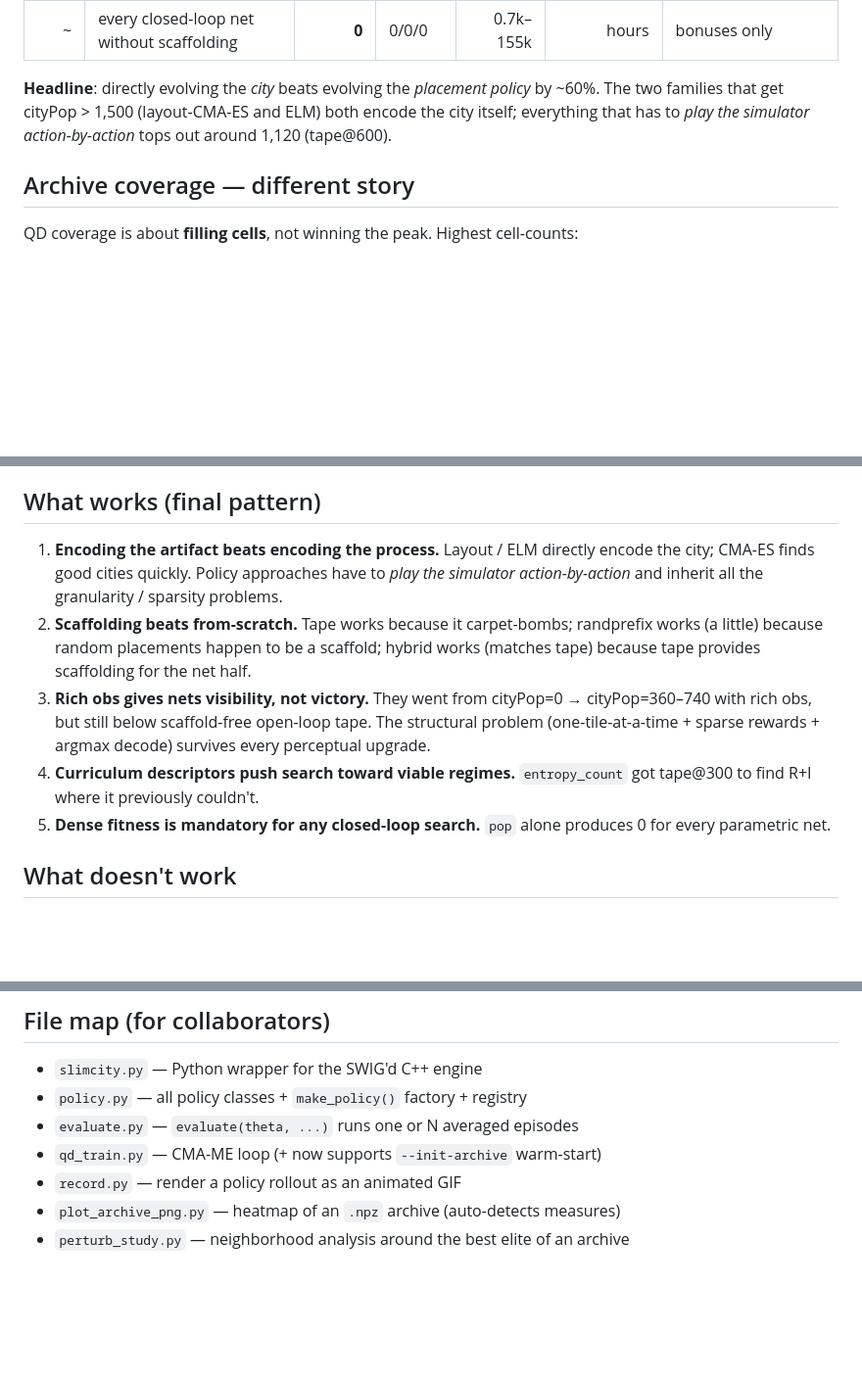
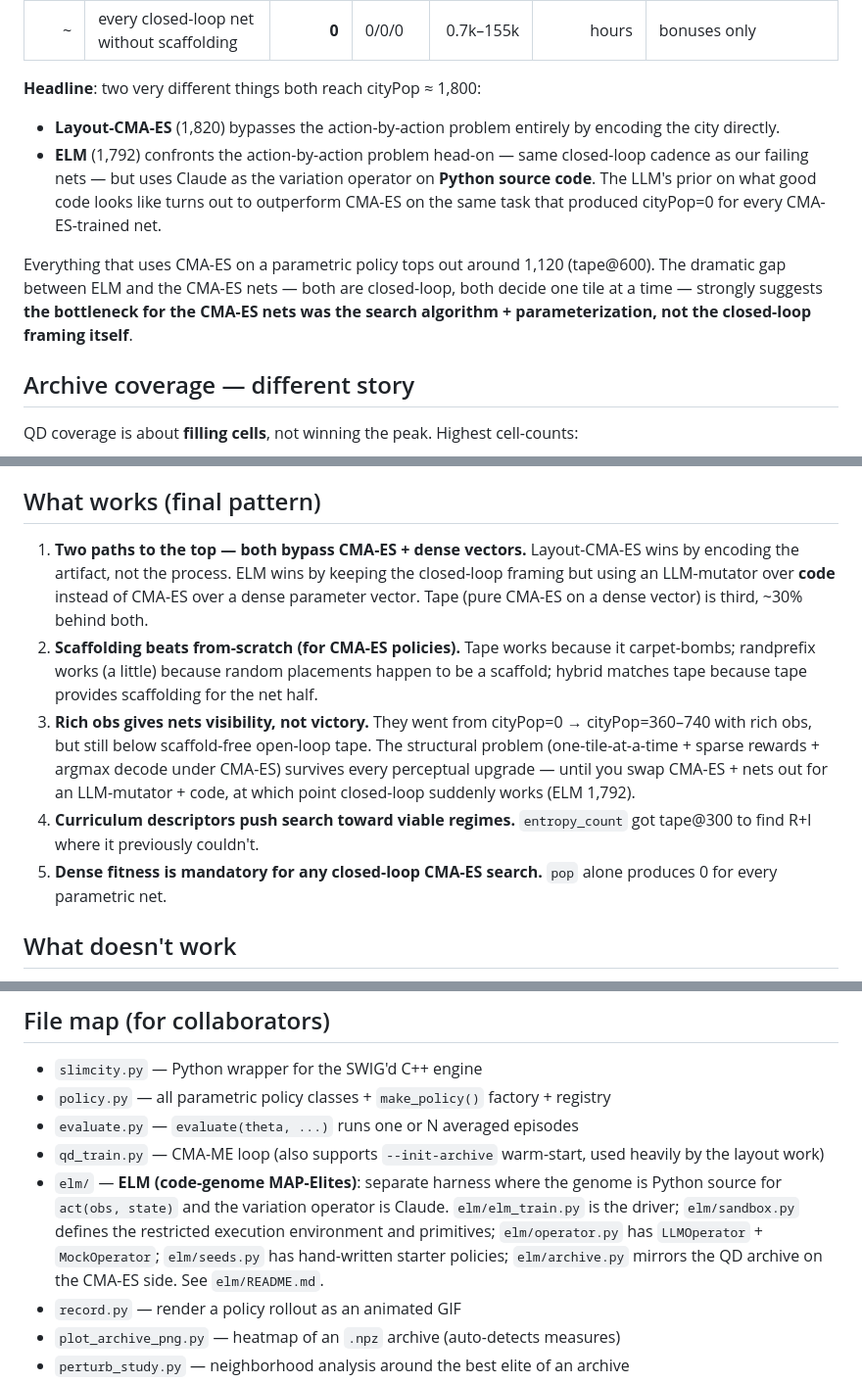
Before and after one commit to togelius/slimcity, a Markdown page: SUMMARY.md, 3 parts joined by grey strips. Shown at 98% size. Rendered like a GitHub page; blank space fills up the shorter version.

Commit message:
Fix SUMMARY: ELM evolves Python source for act(), not categorical layouts
I had ELM wrong — it's the second QD harness in elm/, where the genome
is Python source defining a closed-loop policy and Claude is the
variation operator on that source. Same closed-loop cadence as the
CMA-ES-trained nets, but the LLM's prior on what good code looks like
outperforms CMA-ES over dense parameter vectors by ~5x on the same
task (cityPop 1792 vs 0 for every pure-net config).

This reframes the central finding: the CMA-ES nets weren't bottlenecked
by closed-loop framing itself, but by the combination of CMA-ES + dense
parameter vector + sparse rewards. Swap CMA-ES + nets for LLM-mutator
+ code, and closed-loop suddenly works.

Updated SUMMARY.md with:
- correct ELM description in the family table and leaderboard row
- new headline contrasting layout-bypasses-process vs ELM-changes-mutator
- 'what works' point #3 reframed
- elm/ entry added to file map

Co-Authored-By: Claude Opus 4.7 (1M context) <noreply@anthropic.com>

```diff
--- a/SUMMARY.md
+++ b/SUMMARY.md
@@ -39,7 +39,12 @@ Replay-verified `cityPop`, deterministic engine:
 | ~ | `randprefix` n=10 | 0 | 0/0/0 | 11k | 4.5 h | over-averaging killed lucky-seed |
 | ~ | every closed-loop net without scaffolding | **0** | 0/0/0 | 0.7k–155k | hours | bonuses only |
 
-**Headline**: directly evolving the *city* beats evolving the *placement policy* by ~60%. The two families that get cityPop > 1,500 (layout-CMA-ES and ELM) both encode the city itself; everything that has to *play the simulator action-by-action* tops out around 1,120 (tape@600).
+**Headline**: two very different things both reach cityPop ≈ 1,800:
+
+- **Layout-CMA-ES** (1,820) bypasses the action-by-action problem entirely by encoding the city directly.
+- **ELM** (1,792) confronts the action-by-action problem head-on — same closed-loop cadence as our failing nets — but uses Claude as the variation operator on **Python source code**. The LLM's prior on what good code looks like turns out to outperform CMA-ES on the same task that produced cityPop=0 for every CMA-ES-trained net.
+
+Everything that uses CMA-ES on a parametric policy tops out around 1,120 (tape@600). The dramatic gap between ELM and the CMA-ES nets — both are closed-loop, both decide one tile at a time — strongly suggests **the bottleneck for the CMA-ES nets was the search algorithm + parameterization, not the closed-loop framing itself**.
 
 ## Archive coverage — different story
 
@@ -121,11 +126,11 @@ Plotting params (log scale) vs best replay cityPop, three regimes:
 
 ## What works (final pattern)
 
-1. **Encoding the artifact beats encoding the process.** Layout / ELM directly encode the city; CMA-ES finds good cities quickly. Policy approaches have to *play the simulator action-by-action* and inherit all the granularity / sparsity problems.
-2. **Scaffolding beats from-scratch.** Tape works because it carpet-bombs; randprefix works (a little) because random placements happen to be a scaffold; hybrid works (matches tape) because tape provides scaffolding for the net half.
-3. **Rich obs gives nets visibility, not victory.** They went from cityPop=0 → cityPop=360–740 with rich obs, but still below scaffold-free open-loop tape. The structural problem (one-tile-at-a-time + sparse rewards + argmax decode) survives every perceptual upgrade.
+1. **Two paths to the top — both bypass CMA-ES + dense vectors.** Layout-CMA-ES wins by encoding the artifact, not the process. ELM wins by keeping the closed-loop framing but using an LLM-mutator over **code** instead of CMA-ES over a dense parameter vector. Tape (pure CMA-ES on a dense vector) is third, ~30% behind both.
+2. **Scaffolding beats from-scratch (for CMA-ES policies).** Tape works because it carpet-bombs; randprefix works (a little) because random placements happen to be a scaffold; hybrid matches tape because tape provides scaffolding for the net half.
+3. **Rich obs gives nets visibility, not victory.** They went from cityPop=0 → cityPop=360–740 with rich obs, but still below scaffold-free open-loop tape. The structural problem (one-tile-at-a-time + sparse rewards + argmax decode under CMA-ES) survives every perceptual upgrade — until you swap CMA-ES + nets out for an LLM-mutator + code, at which point closed-loop suddenly works (ELM 1,792).
 4. **Curriculum descriptors push search toward viable regimes.** `entropy_count` got tape@300 to find R+I where it previously couldn't.
-5. **Dense fitness is mandatory for any closed-loop search.** `pop` alone produces 0 for every parametric net.
+5. **Dense fitness is mandatory for any closed-loop CMA-ES search.** `pop` alone produces 0 for every parametric net.
 
 ## What doesn't work
 
@@ -143,9 +148,10 @@ Plotting params (log scale) vs best replay cityPop, three regimes:
 ## File map (for collaborators)
 
 - `slimcity.py` — Python wrapper for the SWIG'd C++ engine
-- `policy.py` — all policy classes + `make_policy()` factory + registry
+- `policy.py` — all parametric policy classes + `make_policy()` factory + registry
 - `evaluate.py` — `evaluate(theta, ...)` runs one or N averaged episodes
-- `qd_train.py` — CMA-ME loop (+ now supports `--init-archive` warm-start)
+- `qd_train.py` — CMA-ME loop (also supports `--init-archive` warm-start, used heavily by the layout work)
+- `elm/` — **ELM (code-genome MAP-Elites)**: separate harness where the genome is Python source for `act(obs, state)` and the variation operator is Claude. `elm/elm_train.py` is the driver; `elm/sandbox.py` defines the restricted execution environment and primitives; `elm/operator.py` has `LLMOperator` + `MockOperator`; `elm/seeds.py` has hand-written starter policies; `elm/archive.py` mirrors the QD archive on the CMA-ES side. See `elm/README.md`.
 - `record.py` — render a policy rollout as an animated GIF
 - `plot_archive_png.py` — heatmap of an `.npz` archive (auto-detects measures)
 - `perturb_study.py` — neighborhood analysis around the best elite of an archive
```
Also changed, not shown: other parts of SUMMARY.md (+3 -3 lines).
